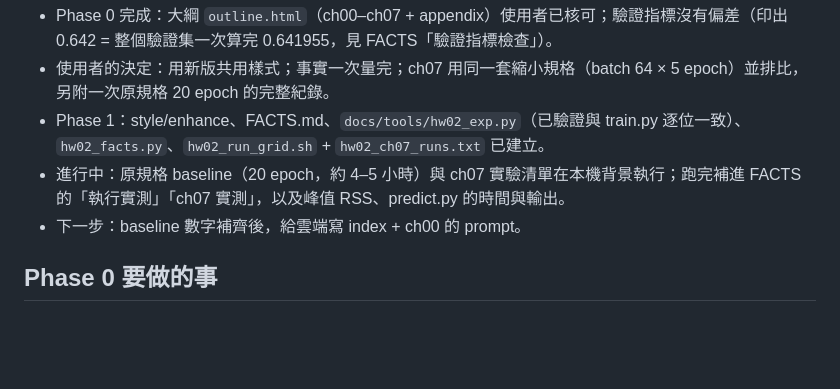
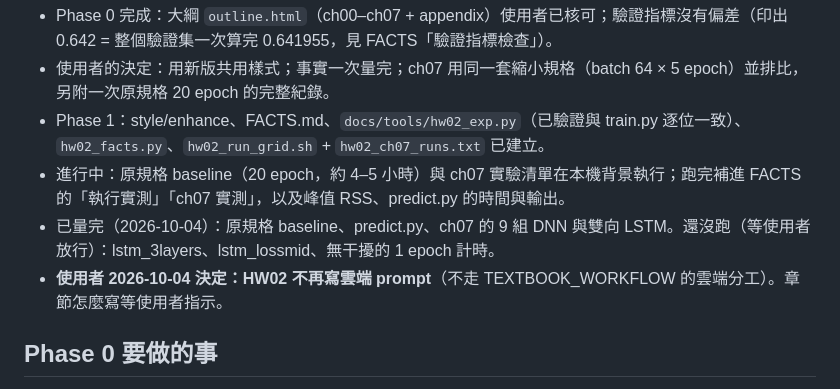
Before and after one commit to lordleeber/ML2022-Spring-pytorch, a Markdown page: docs/HW02/PLAN.md, the part around the change. Drawn GitHub-style; blank space fills up the shorter version.

Commit message:
docs(HW02): PLAN status — no cloud prompts for HW02
Co-Authored-By: Claude Opus 5.5 (1M context) <noreply@anthropic.com>

```diff
--- a/docs/HW02/PLAN.md
+++ b/docs/HW02/PLAN.md
@@ -8,7 +8,8 @@ HW02（phoneme classification，LibriSpeech 音框分類）的 HTML 教材還沒
 - 使用者的決定：用新版共用樣式；事實一次量完；ch07 用同一套縮小規格（batch 64 × 5 epoch）並排比，另附一次原規格 20 epoch 的完整紀錄。
 - Phase 1：style/enhance、FACTS.md、`docs/tools/hw02_exp.py`（已驗證與 train.py 逐位一致）、`hw02_facts.py`、`hw02_run_grid.sh` + `hw02_ch07_runs.txt` 已建立。
 - 進行中：原規格 baseline（20 epoch，約 4–5 小時）與 ch07 實驗清單在本機背景執行；跑完補進 FACTS 的「執行實測」「ch07 實測」，以及峰值 RSS、predict.py 的時間與輸出。
-- 下一步：baseline 數字補齊後，給雲端寫 index + ch00 的 prompt。
+- 已量完（2026-10-04）：原規格 baseline、predict.py、ch07 的 9 組 DNN 與雙向 LSTM。還沒跑（等使用者放行）：lstm_3layers、lstm_lossmid、無干擾的 1 epoch 計時。
+- **使用者 2026-10-04 決定：HW02 不再寫雲端 prompt**（不走 TEXTBOOK_WORKFLOW 的雲端分工）。章節怎麼寫等使用者指示。
 
 ## Phase 0 要做的事
 
```
